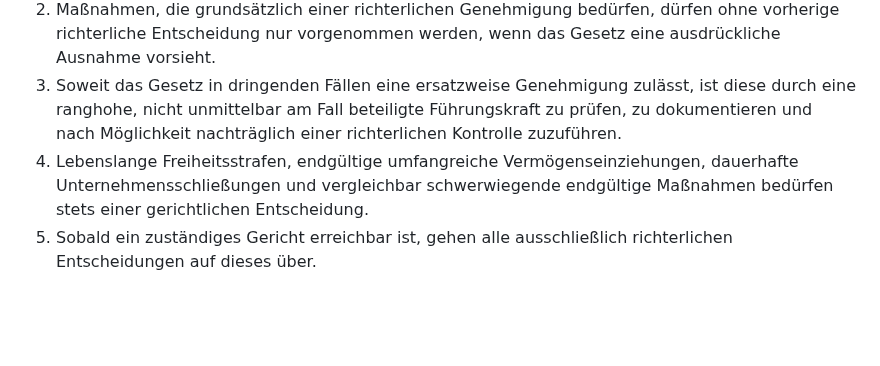
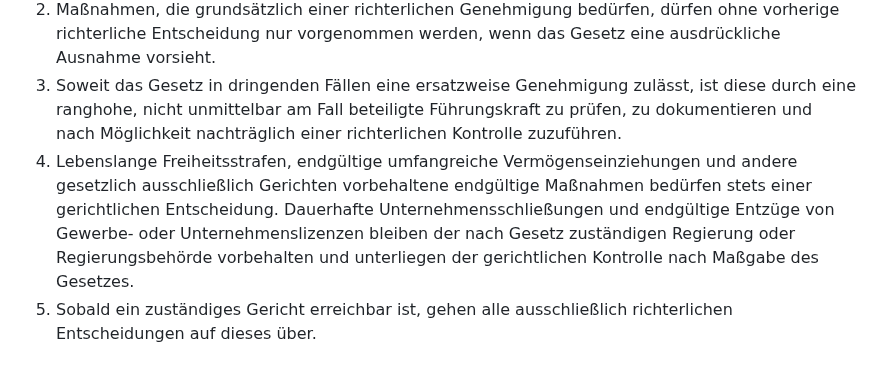
Before and after one commit to michaeltimmler91-jpg/Gesetzbuch, a Markdown page: 01-constitution/constitution.md, the part around the change. Rendered like a GitHub page; blank space fills up the shorter version.

Commit message:
Align constitutional authority for business closures

```diff
--- a/01-constitution/constitution.md
+++ b/01-constitution/constitution.md
@@ -132,7 +132,7 @@ Im Bewusstsein der Verantwortung für Freiheit, Sicherheit, Gerechtigkeit und ei
 1. Ist innerhalb angemessener Zeit kein zuständiger Richter erreichbar, dürfen Strafverfolgungsbehörden die gesetzlich ausdrücklich vorgesehenen vorläufigen Maßnahmen treffen und reguläre Sanktionen bis zu den hierfür festgelegten Höchstgrenzen vollstrecken.
 2. Maßnahmen, die grundsätzlich einer richterlichen Genehmigung bedürfen, dürfen ohne vorherige richterliche Entscheidung nur vorgenommen werden, wenn das Gesetz eine ausdrückliche Ausnahme vorsieht.
 3. Soweit das Gesetz in dringenden Fällen eine ersatzweise Genehmigung zulässt, ist diese durch eine ranghohe, nicht unmittelbar am Fall beteiligte Führungskraft zu prüfen, zu dokumentieren und nach Möglichkeit nachträglich einer richterlichen Kontrolle zuzuführen.
-4. Lebenslange Freiheitsstrafen, endgültige umfangreiche Vermögenseinziehungen, dauerhafte Unternehmensschließungen und vergleichbar schwerwiegende endgültige Maßnahmen bedürfen stets einer gerichtlichen Entscheidung.
+4. Lebenslange Freiheitsstrafen, endgültige umfangreiche Vermögenseinziehungen und andere gesetzlich ausschließlich Gerichten vorbehaltene endgültige Maßnahmen bedürfen stets einer gerichtlichen Entscheidung. Dauerhafte Unternehmensschließungen und endgültige Entzüge von Gewerbe- oder Unternehmenslizenzen bleiben der nach Gesetz zuständigen Regierung oder Regierungsbehörde vorbehalten und unterliegen der gerichtlichen Kontrolle nach Maßgabe des Gesetzes.
 5. Sobald ein zuständiges Gericht erreichbar ist, gehen alle ausschließlich richterlichen Entscheidungen auf dieses über.
 
 ## Artikel XVII – Vorrang der Verfassung
```
